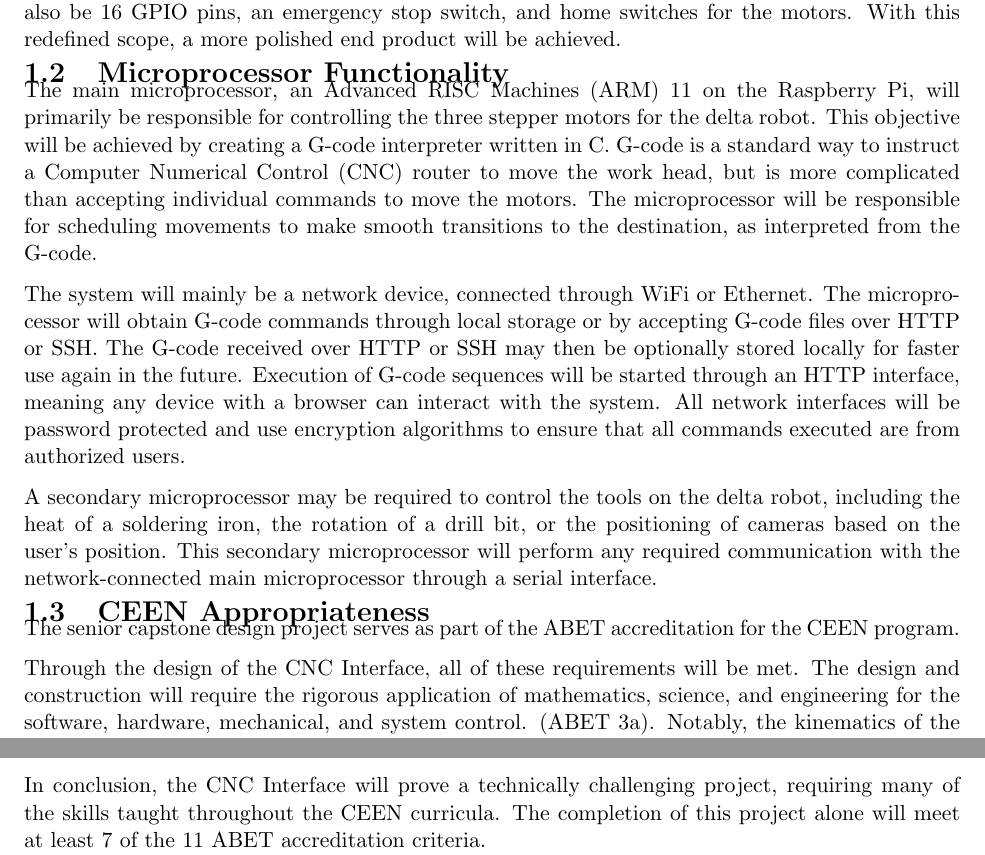
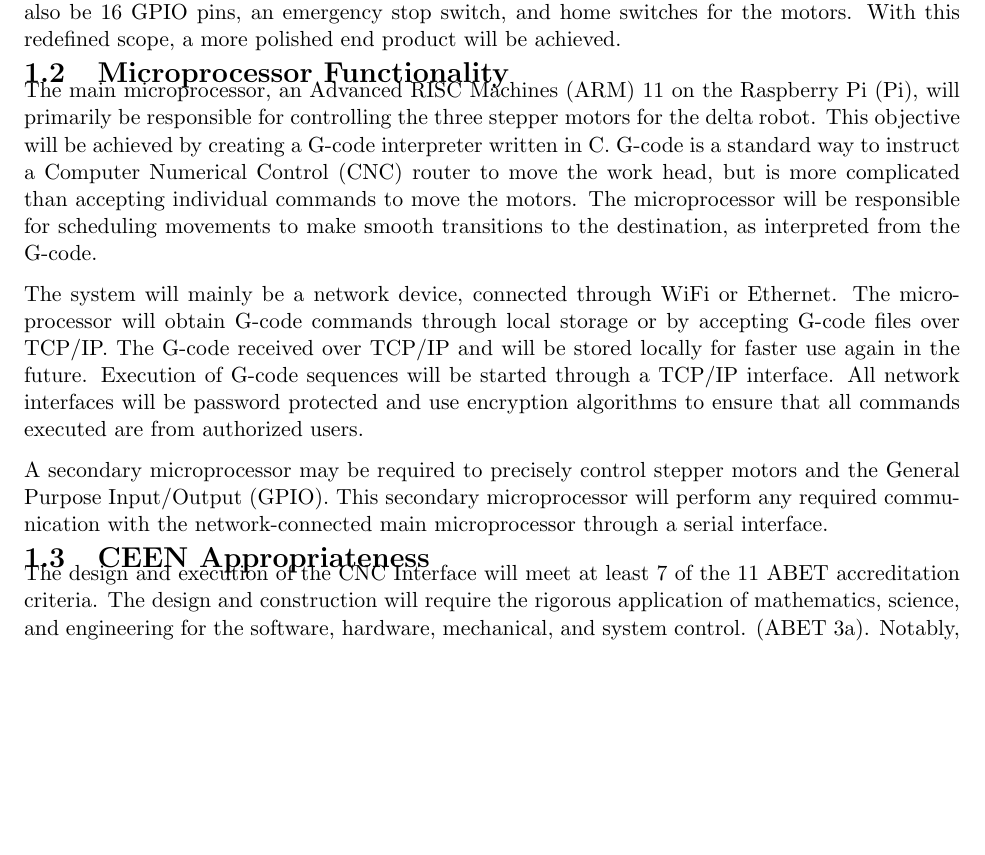
Before and after one commit to emilton/project-reports, a LaTeX document (project-plan/main.tex, which reads project-plan/project-definition.tex): two parts of pages 5 and 6 of 8 before the commit and part of page 5 of 8 after it, the two joined at a grey line, cut so that both start at the same text, the shorter picture padded with empty space. Compiled offline with pdfLaTeX.

Commit message:
Small project definition changes.

```diff
--- a/project-plan/project-definition.tex
+++ b/project-plan/project-definition.tex
@@ -37,24 +37,22 @@ The motor driver board will take the command outputs from the motor controller a
 There will also be 16 GPIO pins, an emergency stop switch, and home switches for the motors.
 With this redefined scope, a more polished end product will be achieved.
 \section{Microprocessor Functionality}
-The main microprocessor, an \gls{arm} 11 on the Raspberry Pi, will primarily be responsible for controlling the three stepper motors for the delta robot.
+The main microprocessor, an \gls{arm} 11 on the \gls{pi}, will primarily be responsible for controlling the three stepper motors for the delta robot.
 This objective will be achieved by creating a G-code interpreter written in C.
 G-code is a standard way to instruct a \gls{cnc} router to move the work head, but is more complicated than accepting individual commands to move the motors.
 The microprocessor will be responsible for scheduling movements to make smooth transitions to the destination, as interpreted from the G-code.
 
 The system will mainly be a network device, connected through WiFi or Ethernet.
-The microprocessor will obtain G-code commands through local storage or by accepting G-code files over HTTP or SSH.
-The G-code received over HTTP or SSH may then be optionally stored locally for faster use again in the future.
-Execution of G-code sequences will be started through an HTTP interface, meaning any device with a browser can interact with the system.
+The microprocessor will obtain G-code commands through local storage or by accepting G-code files over TCP/IP.
+The G-code received over TCP/IP and will be stored locally for faster use again in the future.
+Execution of G-code sequences will be started through a TCP/IP interface.
 All network interfaces will be password protected and use encryption algorithms to ensure that all commands executed are from authorized users.
 
-A secondary microprocessor may be required to control the tools on the delta robot, including the heat of a soldering iron, the rotation of a drill bit, or the positioning of cameras based on the user's position.
+A secondary microprocessor may be required to precisely control stepper motors and the \gls{gpio}.
 This secondary microprocessor will perform any required communication with the network-connected main microprocessor through a serial interface.
 
 \section{CEEN Appropriateness}
-The senior capstone design project serves as part of the ABET accreditation for the CEEN program.
-
-Through the design of the CNC Interface, all of these requirements will be met.
+The design and execution of the CNC Interface will meet at least 7 of the 11 ABET accreditation criteria.
 The design and construction will require the rigorous application of mathematics, science, and engineering for the software, hardware, mechanical, and system control. (ABET 3a).
 Notably, the kinematics of the robot will require intense mathematical computations to ensure accuracy.
 Experiments must be designed and conducted to ensure proper operation of components and the final result (ABET 3b).
@@ -75,9 +73,6 @@ Courses that will be built upon in the design of the CNC Inteface are:
 	\item Microprocessor System Design
 	\item Embedded Microcontroller Design
 \end{enumerate}
-
-In conclusion, the CNC Interface will prove a technically challenging project, requiring many of the skills taught throughout the CEEN curricula.
-The completion of this project alone will meet at least 7 of the 11 ABET accreditation criteria.
 
 \subsection{Revised Project Charter}
 The purpose of this project is to create a final working system that exceeds the expectations of all stakeholders. This goal will be achieved through proper planning and execution with a focus on system testing throughout the process.
```
